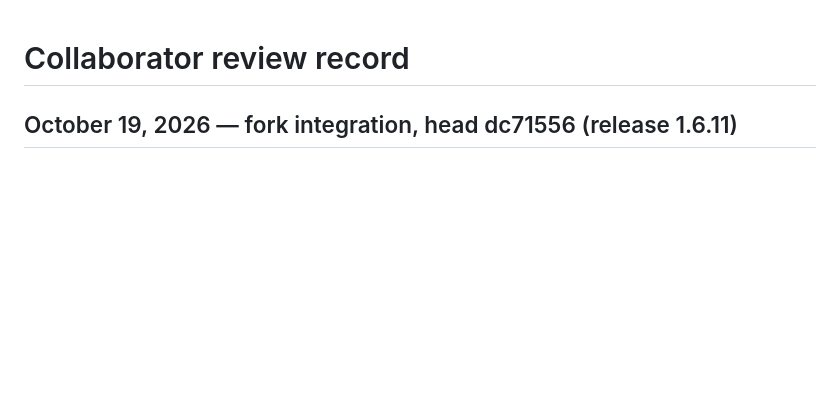
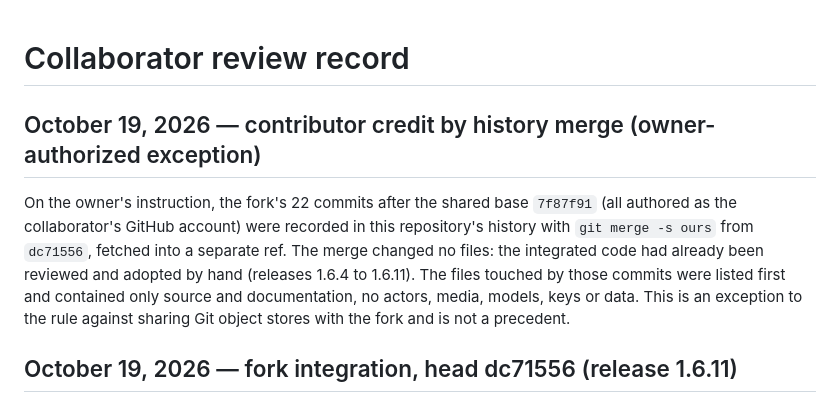
Before and after one commit to hellonearthis/mondo-music-video, a Markdown page: docs/COLLABORATOR_REVIEW.md, the part around the change. Drawn GitHub-style; blank space fills up the shorter version.

Commit message:
docs: record the owner-authorized fork history merge for contributor credit
Documentation only; no version bump.

Co-Authored-By: Claude Sonnet 5.5 <noreply@anthropic.com>

```diff
--- a/docs/COLLABORATOR_REVIEW.md
+++ b/docs/COLLABORATOR_REVIEW.md
@@ -1,4 +1,15 @@
 # Collaborator review record
+
+## October 19, 2026 — contributor credit by history merge (owner-authorized exception)
+
+On the owner's instruction, the fork's 22 commits after the shared base `7f87f91`
+(all authored as the collaborator's GitHub account) were recorded in this
+repository's history with `git merge -s ours` from `dc71556`, fetched into a
+separate ref. The merge changed no files: the integrated code had already been
+reviewed and adopted by hand (releases 1.6.4 to 1.6.11). The files touched by
+those commits were listed first and contained only source and documentation, no
+actors, media, models, keys or data. This is an exception to the rule against
+sharing Git object stores with the fork and is not a precedent.
 
 ## October 19, 2026 — fork integration, head dc71556 (release 1.6.11)
 
```
Also changed, not shown: AGENTS.md (+6 -1 lines).
